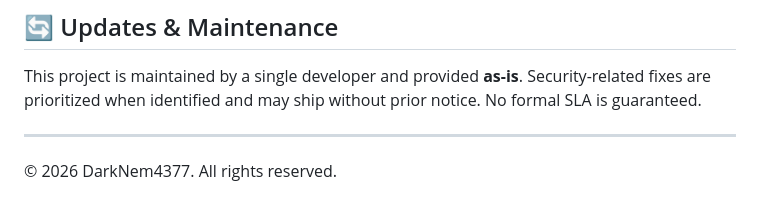
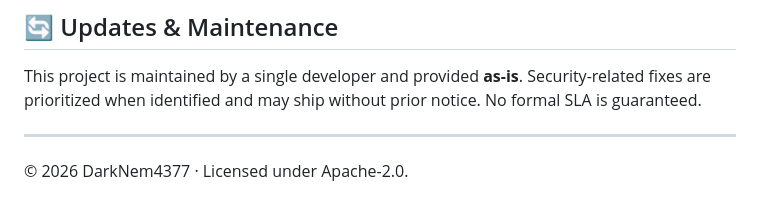
Before and after one commit to DarkNem4377/Obstruo-Security, a Markdown page: SECURITY.md, the part around the change. Rendered like a GitHub page.

Commit message:
SECURITY: footer to Apache-2.0 to match README license

```diff
--- a/SECURITY.md
+++ b/SECURITY.md
@@ -88,4 +88,4 @@ prior notice. No formal SLA is guaranteed.
 
 ---
 
-© 2026 DarkNem4377. All rights reserved.
+© 2026 DarkNem4377 · Licensed under Apache-2.0.
```
